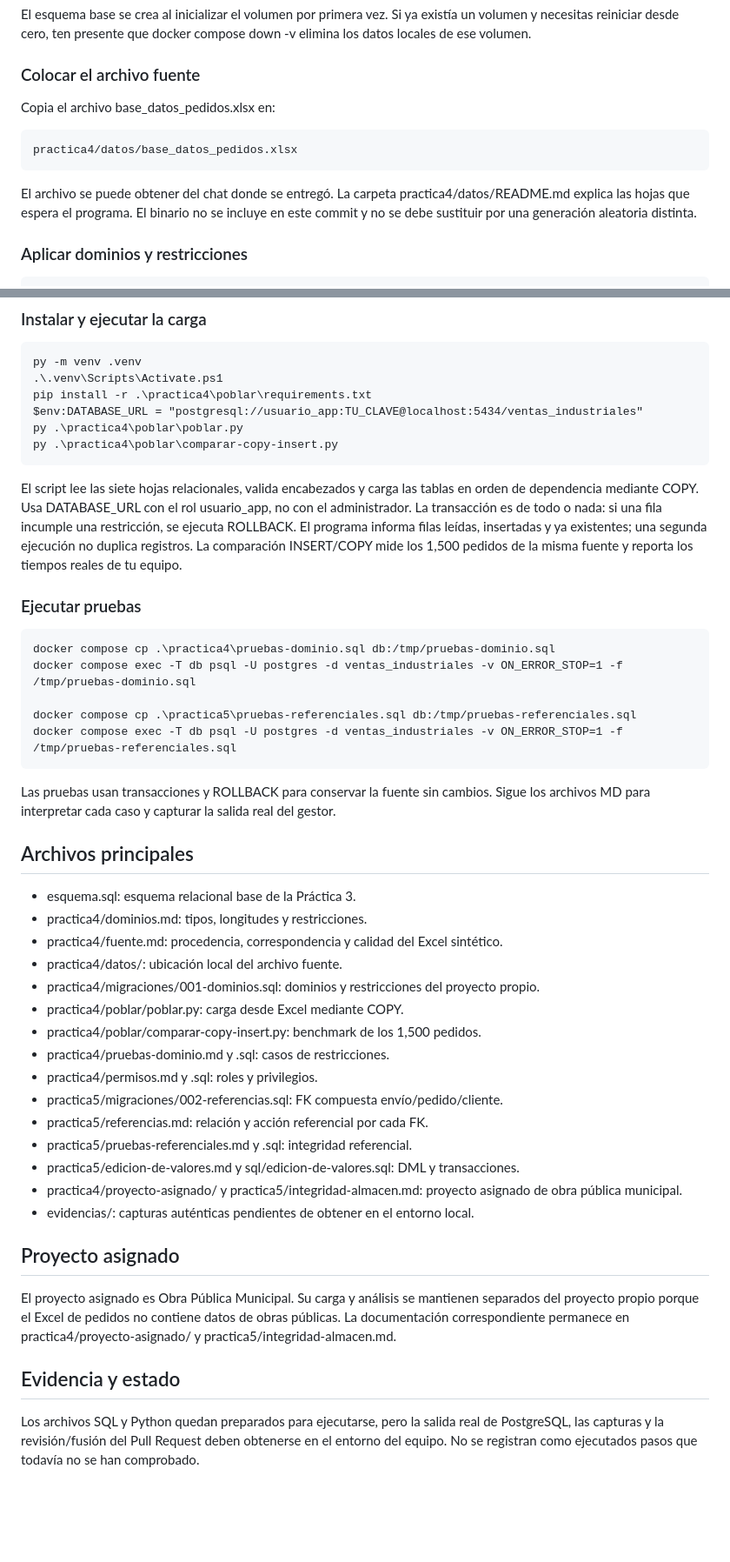
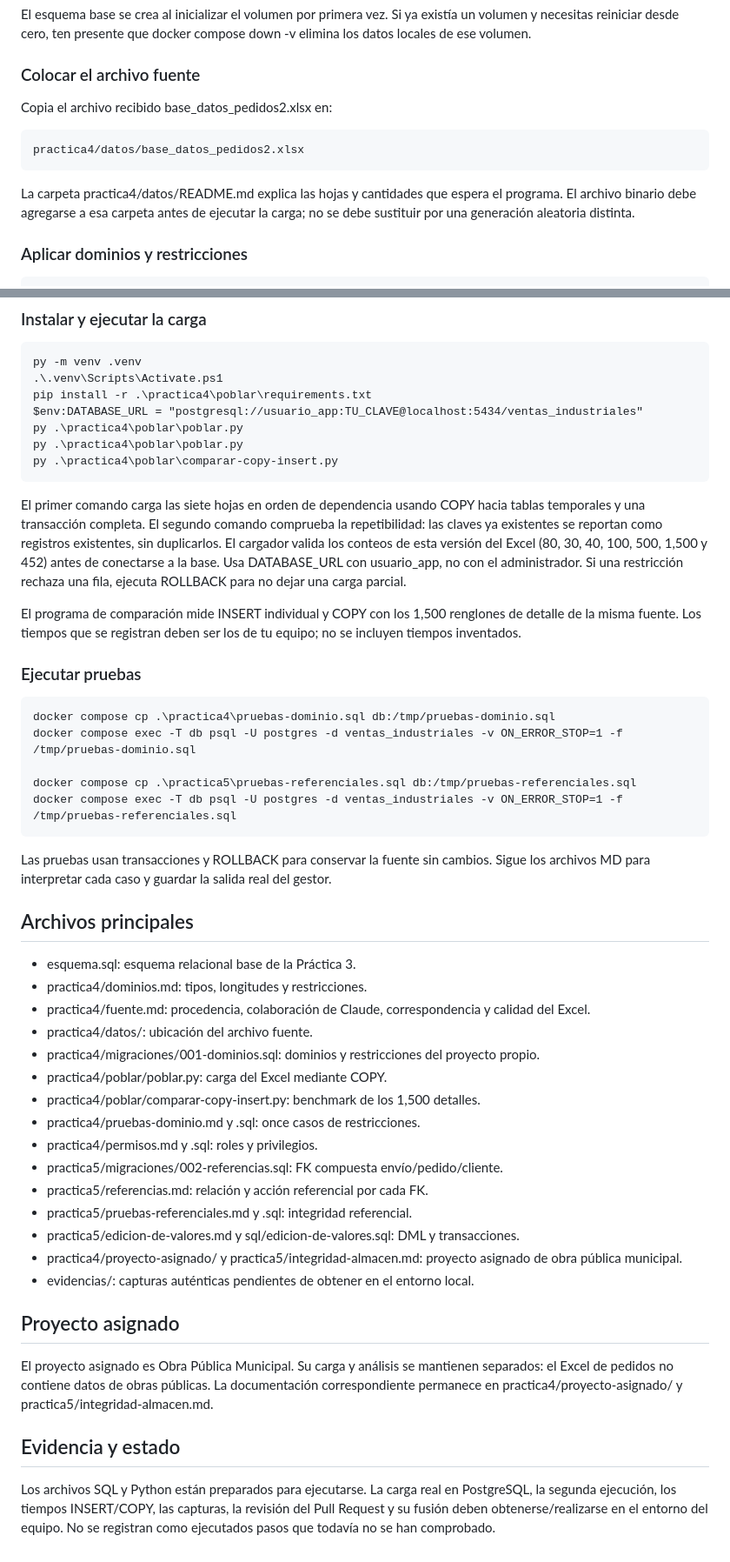
Before and after one commit to OmarFloresIIA/PRACTICABD_4-5, a Markdown page: Estructura-principal/README.md, 2 parts joined by grey strips. Shown at 87% size. Rendered like a GitHub page; blank space fills up the shorter version.

Commit message:
Actualiza práctica con la base sintética revisada

```diff
--- a/Estructura-principal/README.md
+++ b/Estructura-principal/README.md
@@ -26,11 +26,11 @@ El esquema base se crea al inicializar el volumen por primera vez. Si ya existí
 
 ### Colocar el archivo fuente
 
-Copia el archivo base_datos_pedidos.xlsx en:
+Copia el archivo recibido base_datos_pedidos2.xlsx en:
 
-    practica4/datos/base_datos_pedidos.xlsx
+    practica4/datos/base_datos_pedidos2.xlsx
 
-El archivo se puede obtener del chat donde se entregó. La carpeta practica4/datos/README.md explica las hojas que espera el programa. El binario no se incluye en este commit y no se debe sustituir por una generación aleatoria distinta.
+La carpeta practica4/datos/README.md explica las hojas y cantidades que espera el programa. El archivo binario debe agregarse a esa carpeta antes de ejecutar la carga; no se debe sustituir por una generación aleatoria distinta.
 
 ### Aplicar dominios y restricciones
 
@@ -53,9 +53,12 @@ Sigue practica4/permisos.md. El usuario de carga es usuario_app. Las contraseña
     pip install -r .\practica4\poblar\requirements.txt
     $env:DATABASE_URL = "postgresql://usuario_app:TU_CLAVE@localhost:5434/ventas_industriales"
     py .\practica4\poblar\poblar.py
+    py .\practica4\poblar\poblar.py
     py .\practica4\poblar\comparar-copy-insert.py
 
-El script lee las siete hojas relacionales, valida encabezados y carga las tablas en orden de dependencia mediante COPY. Usa DATABASE_URL con el rol usuario_app, no con el administrador. La transacción es de todo o nada: si una fila incumple una restricción, se ejecuta ROLLBACK. El programa informa filas leídas, insertadas y ya existentes; una segunda ejecución no duplica registros. La comparación INSERT/COPY mide los 1,500 pedidos de la misma fuente y reporta los tiempos reales de tu equipo.
+El primer comando carga las siete hojas en orden de dependencia usando COPY hacia tablas temporales y una transacción completa. El segundo comando comprueba la repetibilidad: las claves ya existentes se reportan como registros existentes, sin duplicarlos. El cargador valida los conteos de esta versión del Excel (80, 30, 40, 100, 500, 1,500 y 452) antes de conectarse a la base. Usa DATABASE_URL con usuario_app, no con el administrador. Si una restricción rechaza una fila, ejecuta ROLLBACK para no dejar una carga parcial.
+
+El programa de comparación mide INSERT individual y COPY con los 1,500 renglones de detalle de la misma fuente. Los tiempos que se registran deben ser los de tu equipo; no se incluyen tiempos inventados.
 
 ### Ejecutar pruebas
 
@@ -65,18 +68,18 @@ El script lee las siete hojas relacionales, valida encabezados y carga las tabla
     docker compose cp .\practica5\pruebas-referenciales.sql db:/tmp/pruebas-referenciales.sql
     docker compose exec -T db psql -U postgres -d ventas_industriales -v ON_ERROR_STOP=1 -f /tmp/pruebas-referenciales.sql
 
-Las pruebas usan transacciones y ROLLBACK para conservar la fuente sin cambios. Sigue los archivos MD para interpretar cada caso y capturar la salida real del gestor.
+Las pruebas usan transacciones y ROLLBACK para conservar la fuente sin cambios. Sigue los archivos MD para interpretar cada caso y guardar la salida real del gestor.
 
 ## Archivos principales
 
 - esquema.sql: esquema relacional base de la Práctica 3.
 - practica4/dominios.md: tipos, longitudes y restricciones.
-- practica4/fuente.md: procedencia, correspondencia y calidad del Excel sintético.
-- practica4/datos/: ubicación local del archivo fuente.
+- practica4/fuente.md: procedencia, colaboración de Claude, correspondencia y calidad del Excel.
+- practica4/datos/: ubicación del archivo fuente.
 - practica4/migraciones/001-dominios.sql: dominios y restricciones del proyecto propio.
-- practica4/poblar/poblar.py: carga desde Excel mediante COPY.
-- practica4/poblar/comparar-copy-insert.py: benchmark de los 1,500 pedidos.
-- practica4/pruebas-dominio.md y .sql: casos de restricciones.
+- practica4/poblar/poblar.py: carga del Excel mediante COPY.
+- practica4/poblar/comparar-copy-insert.py: benchmark de los 1,500 detalles.
+- practica4/pruebas-dominio.md y .sql: once casos de restricciones.
 - practica4/permisos.md y .sql: roles y privilegios.
 - practica5/migraciones/002-referencias.sql: FK compuesta envío/pedido/cliente.
 - practica5/referencias.md: relación y acción referencial por cada FK.
@@ -87,8 +90,8 @@ Las pruebas usan transacciones y ROLLBACK para conservar la fuente sin cambios.
 
 ## Proyecto asignado
 
-El proyecto asignado es Obra Pública Municipal. Su carga y análisis se mantienen separados del proyecto propio porque el Excel de pedidos no contiene datos de obras públicas. La documentación correspondiente permanece en practica4/proyecto-asignado/ y practica5/integridad-almacen.md.
+El proyecto asignado es Obra Pública Municipal. Su carga y análisis se mantienen separados: el Excel de pedidos no contiene datos de obras públicas. La documentación correspondiente permanece en practica4/proyecto-asignado/ y practica5/integridad-almacen.md.
 
 ## Evidencia y estado
 
-Los archivos SQL y Python quedan preparados para ejecutarse, pero la salida real de PostgreSQL, las capturas y la revisión/fusión del Pull Request deben obtenerse en el entorno del equipo. No se registran como ejecutados pasos que todavía no se han comprobado.
+Los archivos SQL y Python están preparados para ejecutarse. La carga real en PostgreSQL, la segunda ejecución, los tiempos INSERT/COPY, las capturas, la revisión del Pull Request y su fusión deben obtenerse/realizarse en el entorno del equipo. No se registran como ejecutados pasos que todavía no se han comprobado.
```
Also changed, not shown: other parts of Estructura-principal/README.md (+2 -2 lines).
